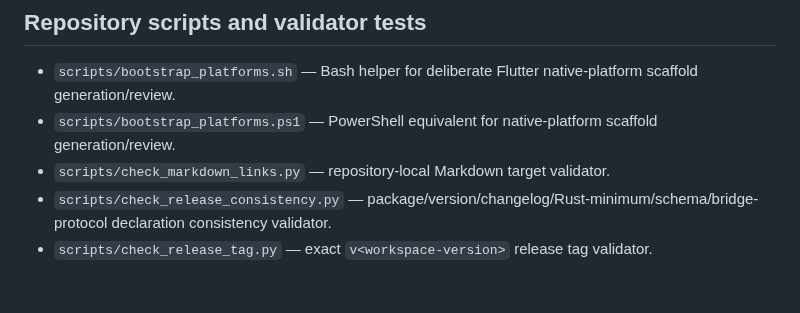
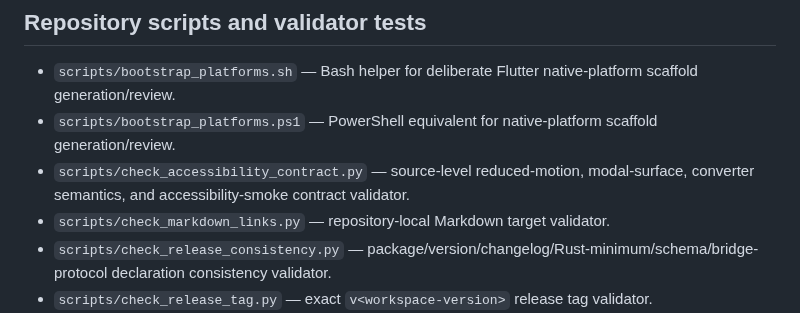
Before and after one commit to sanskarIN/unitflow, a Markdown page: docs/repository-inventory.md, the part around the change. Drawn GitHub-style; blank space fills up the shorter version.

Commit message:
docs: inventory accessibility contract validator

```diff
--- a/docs/repository-inventory.md
+++ b/docs/repository-inventory.md
@@ -170,6 +170,7 @@ This inventory documents every tracked first-party file in UnitFlow and its role
 
 - `scripts/bootstrap_platforms.sh` — Bash helper for deliberate Flutter native-platform scaffold generation/review.
 - `scripts/bootstrap_platforms.ps1` — PowerShell equivalent for native-platform scaffold generation/review.
+- `scripts/check_accessibility_contract.py` — source-level reduced-motion, modal-surface, converter semantics, and accessibility-smoke contract validator.
 - `scripts/check_markdown_links.py` — repository-local Markdown target validator.
 - `scripts/check_release_consistency.py` — package/version/changelog/Rust-minimum/schema/bridge-protocol declaration consistency validator.
 - `scripts/check_release_tag.py` — exact `v<workspace-version>` release tag validator.
```
